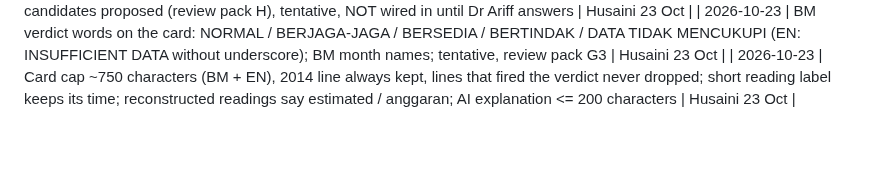
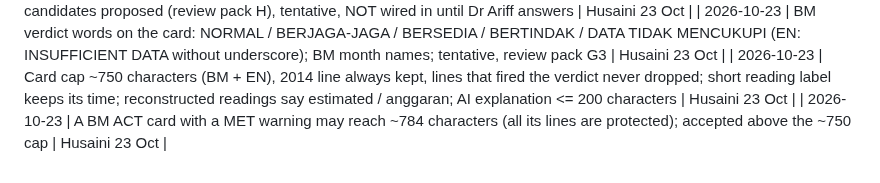
Before and after one commit to vedacool/veda-flood-kelantan, a Markdown page: docs/DECISIONS.md, the part around the change. GitHub-like rendering; blank space fills up the shorter version.

Commit message:
docs: B-21 accept ~784 characters for a BM ACT card with a MET warning
Co-Authored-By: Claude Opus 5.5 <noreply@anthropic.com>

```diff
--- a/docs/DECISIONS.md
+++ b/docs/DECISIONS.md
@@ -169,3 +169,4 @@ _One line per decision: date · decision · why / where. Newest at the bottom. A
 | 2026-10-23 | Backup gauges for Rantau Panjang / Kota Bharu / Pasir Mas: candidates proposed (review pack H), tentative, NOT wired in until Dr Ariff answers | Husaini 23 Oct |
 | 2026-10-23 | BM verdict words on the card: NORMAL / BERJAGA-JAGA / BERSEDIA / BERTINDAK / DATA TIDAK MENCUKUPI (EN: INSUFFICIENT DATA without underscore); BM month names; tentative, review pack G3 | Husaini 23 Oct |
 | 2026-10-23 | Card cap ~750 characters (BM + EN), 2014 line always kept, lines that fired the verdict never dropped; short reading label keeps its time; reconstructed readings say estimated / anggaran; AI explanation <= 200 characters | Husaini 23 Oct |
+| 2026-10-23 | A BM ACT card with a MET warning may reach ~784 characters (all its lines are protected); accepted above the ~750 cap | Husaini 23 Oct |
```
